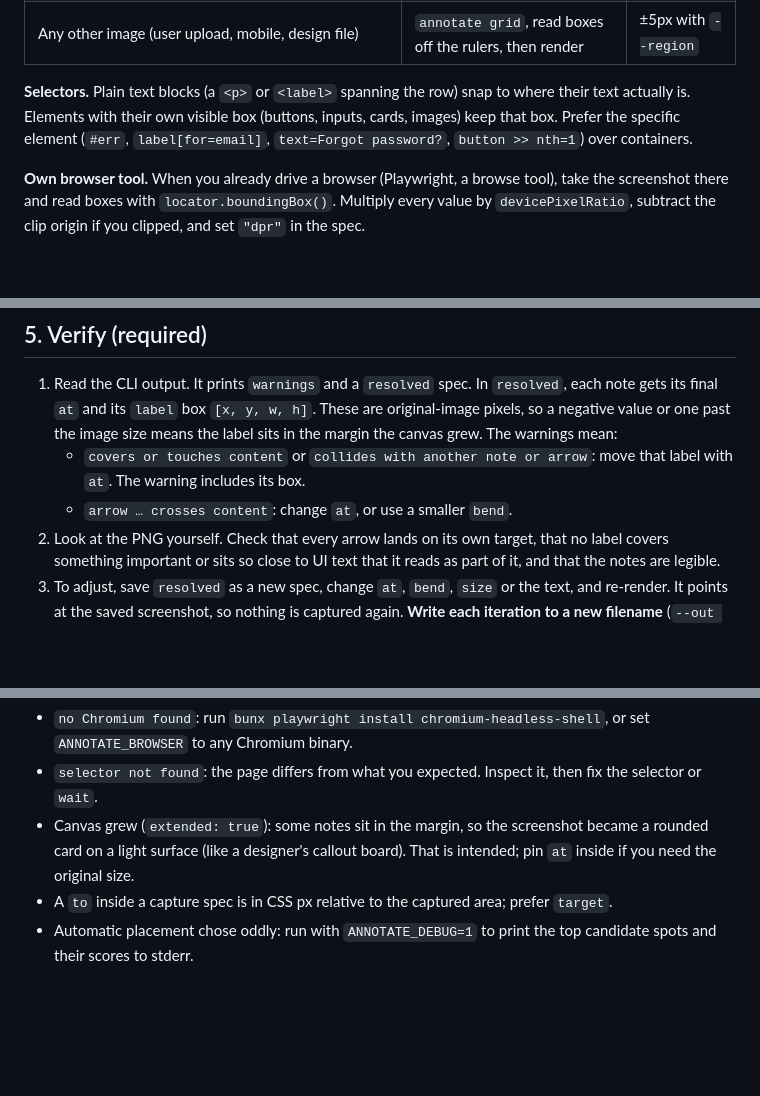
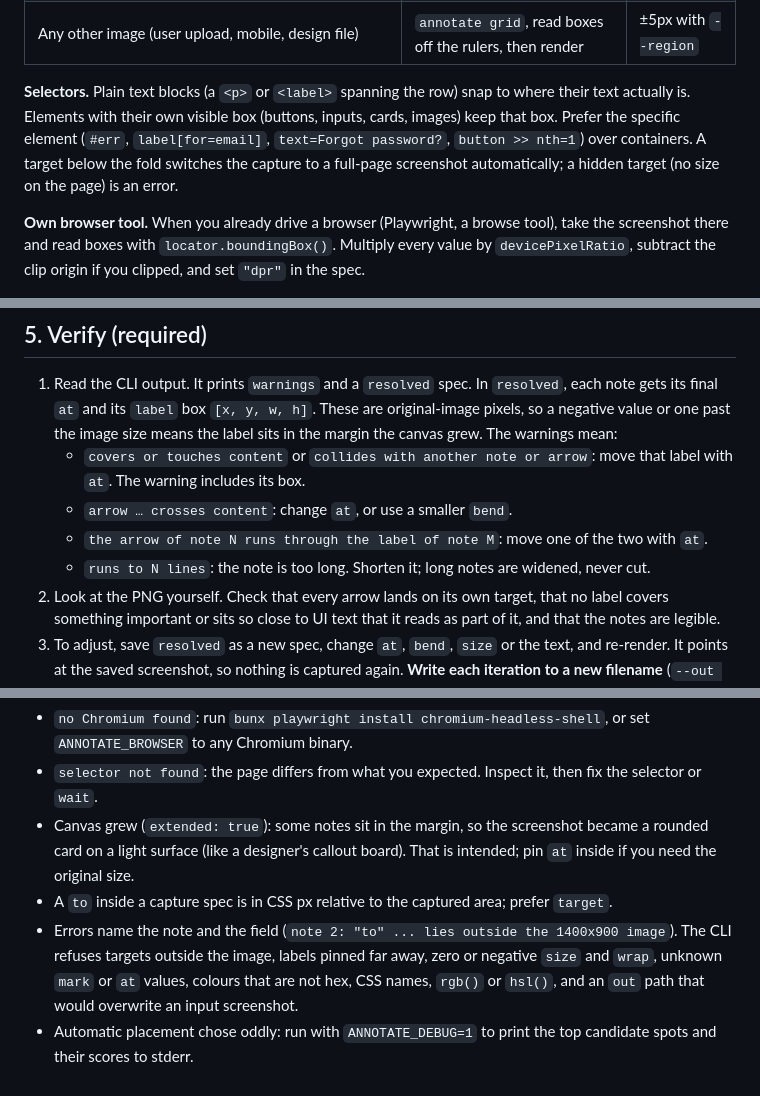
Before and after one commit to janburzinski/annotate, a Markdown page: SKILL.md, 3 parts joined by grey strips. Drawn GitHub-style; blank space fills up the shorter version.

```diff
--- a/SKILL.md
+++ b/SKILL.md
@@ -32,7 +32,8 @@ Arrows are only as good as their target boxes. Never guess pixel positions from
 **Selectors.** Plain text blocks (a `<p>` or `<label>` spanning the row) snap to where their text
 actually is. Elements with their own visible box (buttons, inputs, cards, images) keep that box.
 Prefer the specific element (`#err`, `label[for=email]`, `text=Forgot password?`,
-`button >> nth=1`) over containers.
+`button >> nth=1`) over containers. A target below the fold switches the capture to a full-page
+screenshot automatically; a hidden target (no size on the page) is an error.
 
 **Own browser tool.** When you already drive a browser (Playwright, a browse tool), take the
 screenshot there and read boxes with `locator.boundingBox()`. Multiply every value by
@@ -131,6 +132,8 @@ Spec-wide settings:
    The warnings mean:
    - `covers or touches content` or `collides with another note or arrow`: move that label with `at`. The warning includes its box.
    - `arrow … crosses content`: change `at`, or use a smaller `bend`.
+   - `the arrow of note N runs through the label of note M`: move one of the two with `at`.
+   - `runs to N lines`: the note is too long. Shorten it; long notes are widened, never cut.
 2. Look at the PNG yourself. Check that every arrow lands on its own target, that no label covers
    something important or sits so close to UI text that it reads as part of it, and that the notes
    are legible.
@@ -152,4 +155,8 @@ asked.
 - `selector not found`: the page differs from what you expected. Inspect it, then fix the selector or `wait`.
 - Canvas grew (`extended: true`): some notes sit in the margin, so the screenshot became a rounded card on a light surface (like a designer's callout board). That is intended; pin `at` inside if you need the original size.
 - A `to` inside a capture spec is in CSS px relative to the captured area; prefer `target`.
+- Errors name the note and the field (`note 2: "to" ... lies outside the 1400x900 image`). The CLI
+  refuses targets outside the image, labels pinned far away, zero or negative `size` and `wrap`,
+  unknown `mark` or `at` values, colours that are not hex, CSS names, `rgb()` or `hsl()`, and an
+  `out` path that would overwrite an input screenshot.
 - Automatic placement chose oddly: run with `ANNOTATE_DEBUG=1` to print the top candidate spots and their scores to stderr.
```
Also changed, not shown: README.md (+5 -0 lines), docs/example.png, docs/notra.png, 10 other files.
